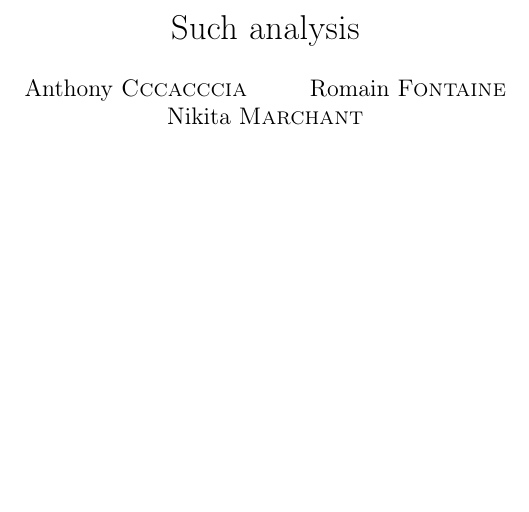
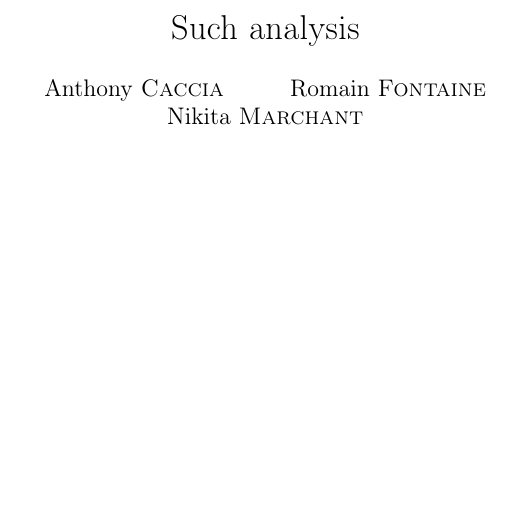
Before and after one commit to C4ptainCrunch/info-f-309, a LaTeX document (analyse/rapport.tex): part of the page, cut so that both start at the same text. Compiled offline with pdfLaTeX.

Commit message:
My name is Caccia, Anthony Caccia

```diff
--- a/analyse/rapport.tex
+++ b/analyse/rapport.tex
@@ -2,11 +2,7 @@
 \usepackage[utf8]{inputenc}
 \usepackage[francais]{babel}
 \usepackage[T1]{fontenc}
-\usepackage{amsmath}
-\usepackage{amsfonts}
-\usepackage{amssymb}
-\usepackage{mhchem}
-\author{Anthony \textsc{Cccacccia} \and Romain \textsc{Fontaine} \and Nikita \textsc{Marchant} }
+\author{Anthony \textsc{Caccia} \and Romain \textsc{Fontaine} \and Nikita \textsc{Marchant} }
 \date{}
 \title{Such analysis}
 \begin{document}
```
